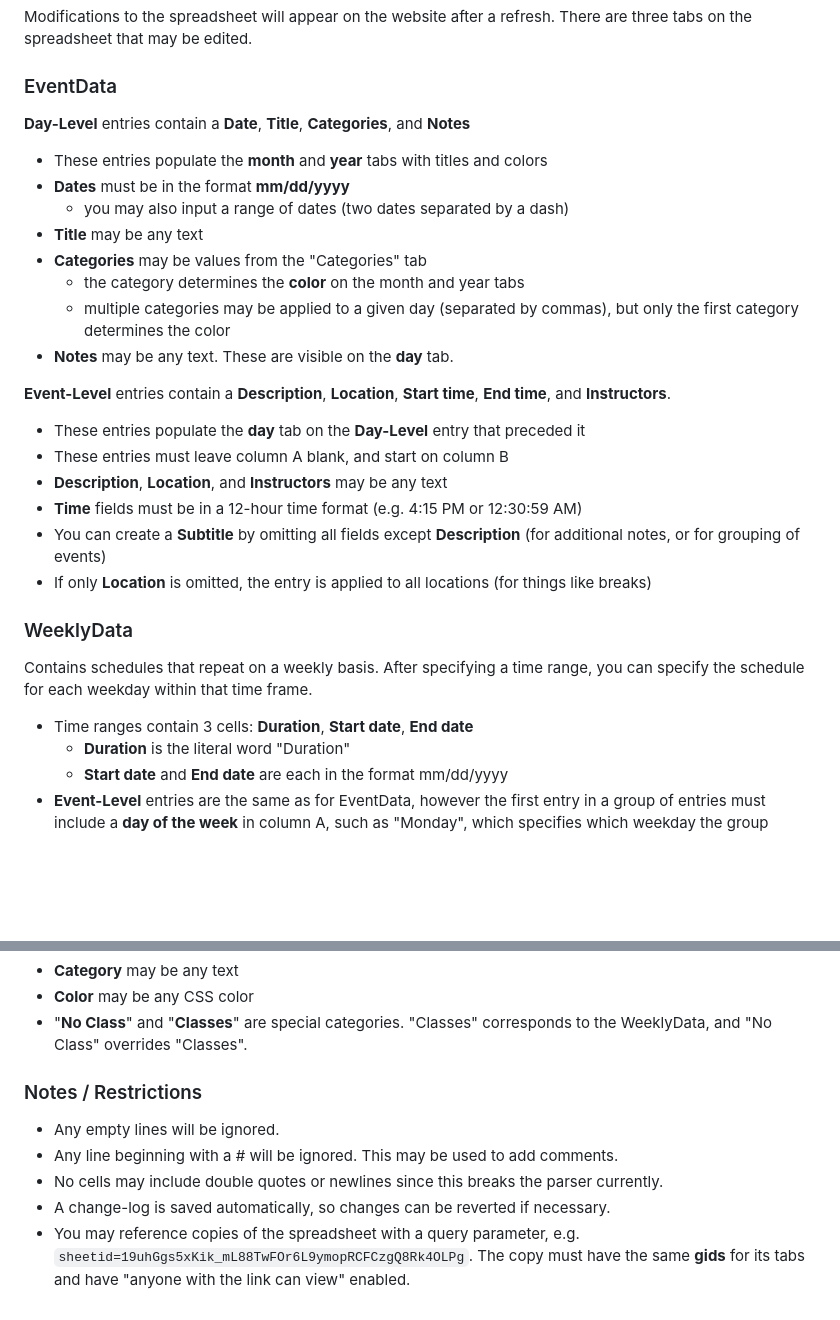
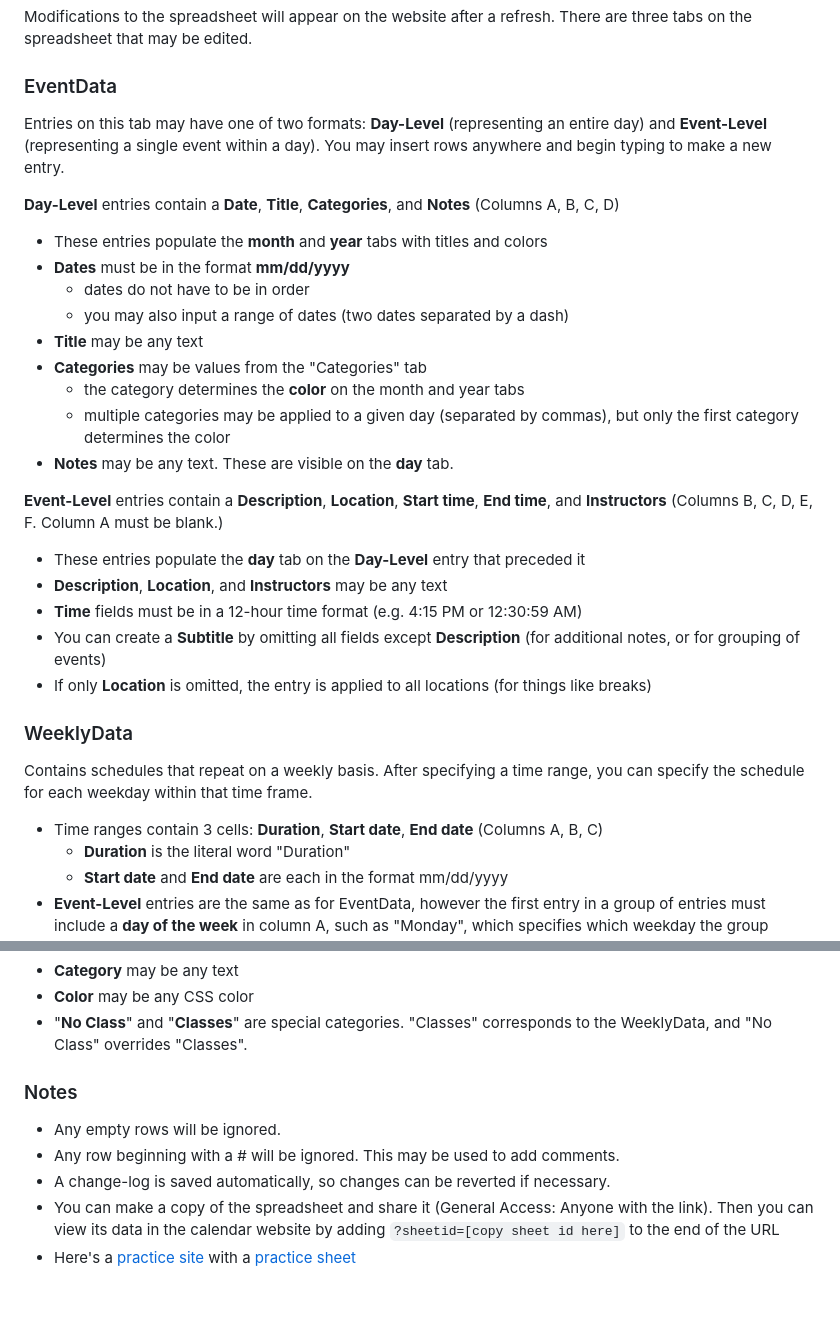
Before and after one commit to MatthewDamian/SWDC-Calendar, a Markdown page: README.md, 2 parts joined by grey strips. GitHub-like rendering; blank space fills up the shorter version.

```diff
--- a/README.md
+++ b/README.md
@@ -11,9 +11,12 @@ An interactive website for viewing calendar data for Southwest Washington Dance
 Modifications to the spreadsheet will appear on the website after a refresh.  There are three tabs on the spreadsheet that may be edited.
 
 ### EventData
-**Day-Level** entries contain a **Date**, **Title**, **Categories**, and **Notes**
+Entries on this tab may have one of two formats: **Day-Level** (representing an entire day) and **Event-Level** (representing a single event within a day).  You may insert rows anywhere and begin typing to make a new entry.
+
+**Day-Level** entries contain a **Date**, **Title**, **Categories**, and **Notes** (Columns A, B, C, D)
 - These entries populate the **month** and **year** tabs with titles and colors
 - **Dates** must be in the format **mm/dd/yyyy**
+  - dates do not have to be in order
   - you may also input a range of dates (two dates separated by a dash)
 - **Title** may be any text
 - **Categories** may be values from the "Categories" tab
@@ -21,9 +24,8 @@ Modifications to the spreadsheet will appear on the website after a refresh.  Th
   - multiple categories may be applied to a given day (separated by commas), but only the first category determines the color
 - **Notes** may be any text.  These are visible on the **day** tab.
 
-**Event-Level** entries contain a **Description**, **Location**, **Start time**, **End time**, and **Instructors**.
+**Event-Level** entries contain a **Description**, **Location**, **Start time**, **End time**, and **Instructors** (Columns B, C, D, E, F.  Column A must be blank.)
 - These entries populate the **day** tab on the **Day-Level** entry that preceded it
-- These entries must leave column A blank, and start on column B
 - **Description**, **Location**, and **Instructors** may be any text
 - **Time** fields must be in a 12-hour time format (e.g. 4:15 PM or 12:30:59 AM)
 - You can create a **Subtitle** by omitting all fields except **Description** (for additional notes, or for grouping of events)
@@ -31,7 +33,7 @@ Modifications to the spreadsheet will appear on the website after a refresh.  Th
 
 ### WeeklyData
 Contains schedules that repeat on a weekly basis. After specifying a time range, you can specify the schedule for each weekday within that time frame.
-- Time ranges contain 3 cells: **Duration**, **Start date**, **End date**
+- Time ranges contain 3 cells: **Duration**, **Start date**, **End date** (Columns A, B, C)
   - **Duration** is the literal word "Duration"
   - **Start date** and **End date** are each in the format mm/dd/yyyy
 - **Event-Level** entries are the same as for EventData, however the first entry in a group of entries must include a **day of the week** in column A, such as "Monday", which specifies which weekday the group applies to.
@@ -42,9 +44,9 @@ Each entry consists of a **Category** and a **Color**.
 - **Color** may be any CSS color
 - "**No Class**" and "**Classes**" are special categories.  "Classes" corresponds to the WeeklyData, and "No Class" overrides "Classes".
 
-### Notes / Restrictions
-- Any empty lines will be ignored.
-- Any line beginning with a # will be ignored.  This may be used to add comments.
-- No cells may include double quotes or newlines since this breaks the parser currently.
+### Notes
+- Any empty rows will be ignored.
+- Any row beginning with a # will be ignored.  This may be used to add comments.
 - A change-log is saved automatically, so changes can be reverted if necessary.
-- You may reference copies of the spreadsheet with a query parameter, e.g. `sheetid=19uhGgs5xKik_mL88TwFOr6L9ymopRCFCzgQ8Rk4OLPg`.  The copy must have the same **gids** for its tabs and have "anyone with the link can view" enabled.
+- You can make a copy of the spreadsheet and share it (General Access: Anyone with the link).  Then you can view its data in the calendar website by adding `?sheetid=[copy sheet id here]` to the end of the URL
+- Here's a [practice site](https://matthewdamian.github.io/SWDC-Calendar/?sheetid=1-JLYplX86sMxselAWD1ZigjAyiOCi9W1TXt3K5qD7XE) with a [practice sheet](https://docs.google.com/spreadsheets/d/1-JLYplX86sMxselAWD1ZigjAyiOCi9W1TXt3K5qD7XE)
```
